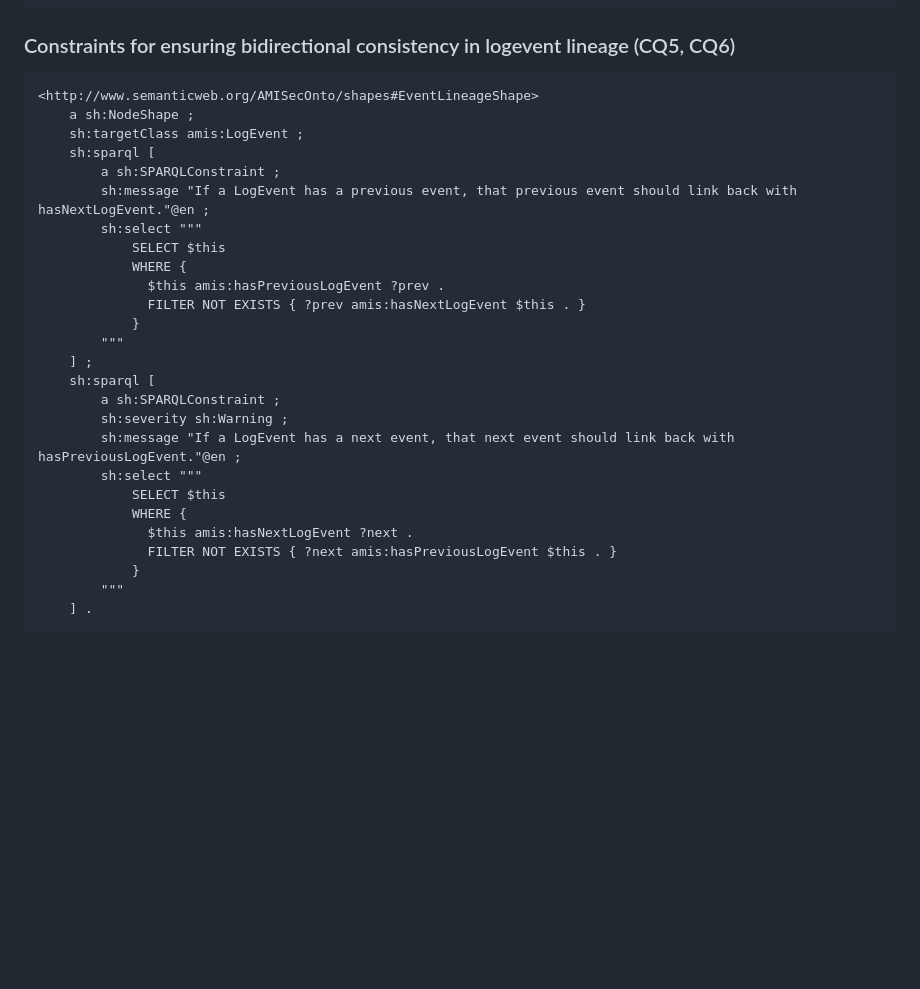
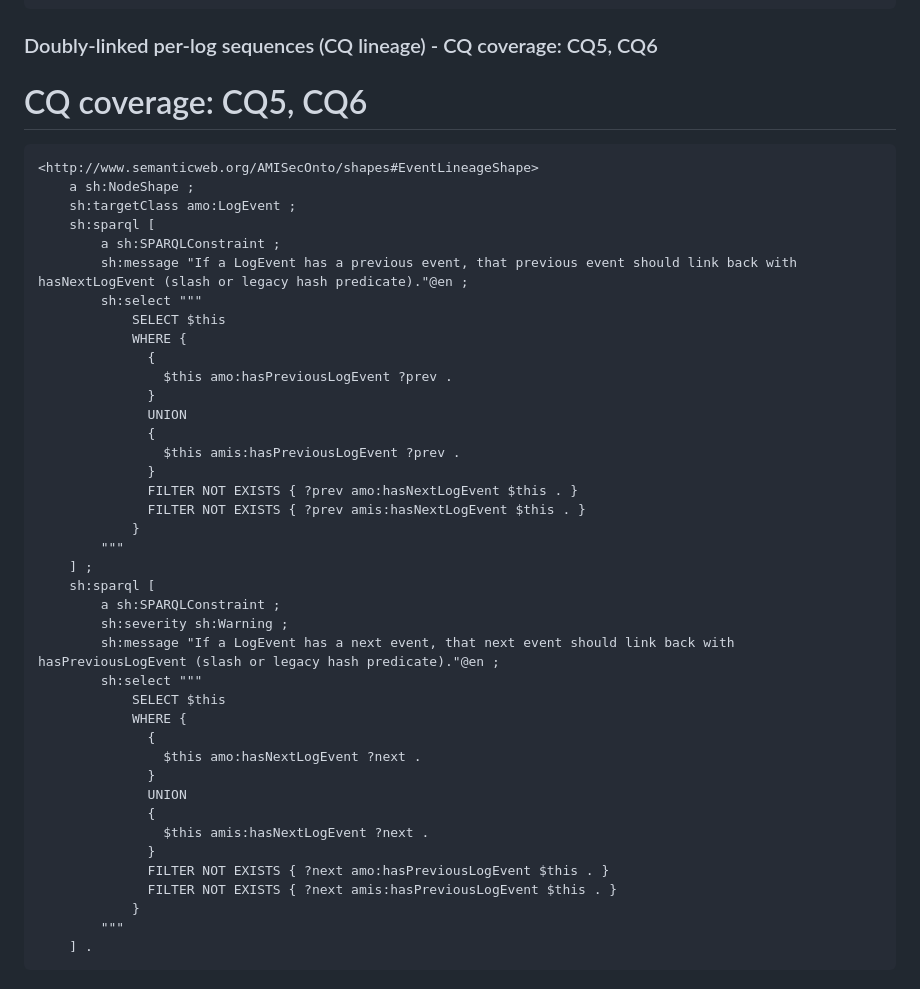
Before and after one commit to bohlourenco/AMISecOnto, a Markdown page: README.md, the part around one of its changes. Rendered like a GitHub page; blank space fills up the shorter version.

Commit message:
Refine section headers and SPARQL constraint messages
Updated section headers for clarity and consistency. Modified SPARQL constraint messages to include additional details about predicates.

````diff
--- a/README.md
+++ b/README.md
@@ -330,18 +330,26 @@ Predicate split: most event fields use amis: (#); hasIndicator, hasBaseScore, ha
     ] .
 ```
 
-### Constraints for ensuring bidirectional consistency in logevent lineage (CQ5, CQ6)
+### Doubly-linked per-log sequences (CQ lineage) - CQ coverage: CQ5, CQ6
+# CQ coverage: CQ5, CQ6
 ```turtle
 <http://www.semanticweb.org/AMISecOnto/shapes#EventLineageShape>
     a sh:NodeShape ;
-    sh:targetClass amis:LogEvent ;
+    sh:targetClass amo:LogEvent ;
     sh:sparql [
         a sh:SPARQLConstraint ;
-        sh:message "If a LogEvent has a previous event, that previous event should link back with hasNextLogEvent."@en ;
+        sh:message "If a LogEvent has a previous event, that previous event should link back with hasNextLogEvent (slash or legacy hash predicate)."@en ;
         sh:select """
             SELECT $this
             WHERE {
-              $this amis:hasPreviousLogEvent ?prev .
+              {
+                $this amo:hasPreviousLogEvent ?prev .
+              }
+              UNION
+              {
+                $this amis:hasPreviousLogEvent ?prev .
+              }
+              FILTER NOT EXISTS { ?prev amo:hasNextLogEvent $this . }
               FILTER NOT EXISTS { ?prev amis:hasNextLogEvent $this . }
             }
         """
@@ -349,11 +357,18 @@ Predicate split: most event fields use amis: (#); hasIndicator, hasBaseScore, ha
     sh:sparql [
         a sh:SPARQLConstraint ;
         sh:severity sh:Warning ;
-        sh:message "If a LogEvent has a next event, that next event should link back with hasPreviousLogEvent."@en ;
+        sh:message "If a LogEvent has a next event, that next event should link back with hasPreviousLogEvent (slash or legacy hash predicate)."@en ;
         sh:select """
             SELECT $this
             WHERE {
-              $this amis:hasNextLogEvent ?next .
+              {
+                $this amo:hasNextLogEvent ?next .
+              }
+              UNION
+              {
+                $this amis:hasNextLogEvent ?next .
+              }
+              FILTER NOT EXISTS { ?next amo:hasPreviousLogEvent $this . }
               FILTER NOT EXISTS { ?next amis:hasPreviousLogEvent $this . }
             }
         """
````
Also changed, not shown: other parts of README.md (+1 -1 lines).
